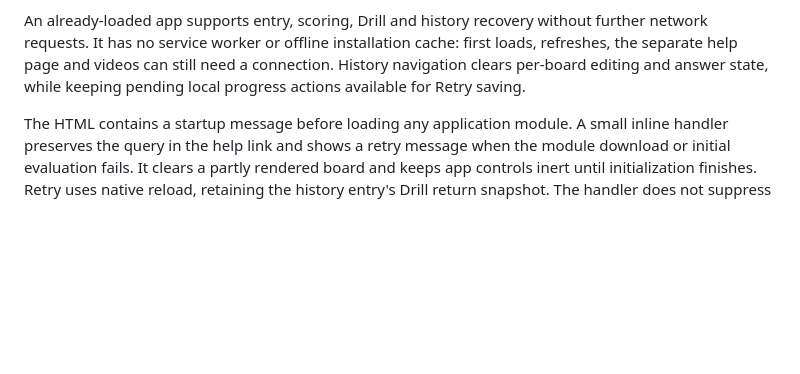
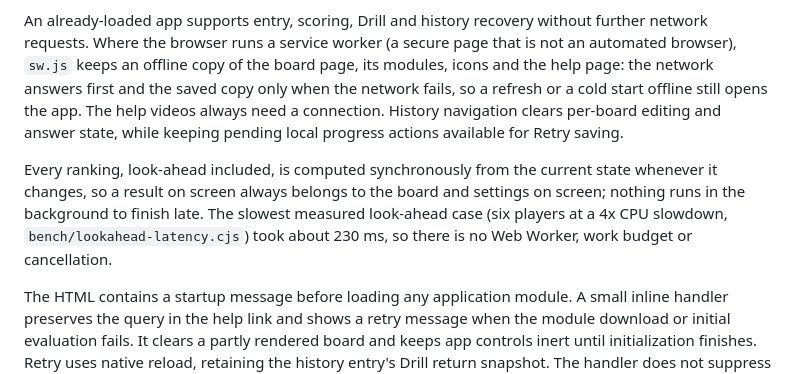
Before and after one commit to buffbeefalo/catan-lens, a Markdown page: docs/ARCHITECTURE.md, the part around the change. Rendered like a GitHub page; blank space fills up the shorter version.

Commit message:
Architecture notes: the offline copy exists; why results cannot go stale
The notes still said the app had no service worker. They now describe the
offline copy (network first, the saved copy only when the network fails;
the help videos always need a connection) and say why a result on screen
cannot belong to an earlier board: every ranking, look-ahead included, is
computed synchronously from the current state, and the slowest measured
look-ahead case took about 230 ms, so there is no worker or cancellation.

Co-Authored-By: Claude Opus 5.5 (1M context) <noreply@anthropic.com>

```diff
--- a/docs/ARCHITECTURE.md
+++ b/docs/ARCHITECTURE.md
@@ -207,9 +207,16 @@ links, seedless-link search exhaustion and refresh; it does not depend on a tran
 It reveals no corner or score, changes no pass rule, and does not expand the 120-seed search budget.
 
 An already-loaded app supports entry, scoring, Drill and history recovery without further network
-requests. It has no service worker or offline installation cache: first loads, refreshes, the separate
-help page and videos can still need a connection. History navigation clears per-board editing and
-answer state, while keeping pending local progress actions available for Retry saving.
+requests. Where the browser runs a service worker (a secure page that is not an automated browser), `sw.js`
+keeps an offline copy of the board page, its modules, icons and the help page: the network answers first and
+the saved copy only when the network fails, so a refresh or a cold start offline still opens the app. The help
+videos always need a connection. History navigation clears per-board editing and answer state, while keeping
+pending local progress actions available for Retry saving.
+
+Every ranking, look-ahead included, is computed synchronously from the current state whenever it changes, so a
+result on screen always belongs to the board and settings on screen; nothing runs in the background to finish
+late. The slowest measured look-ahead case (six players at a 4x CPU slowdown, `bench/lookahead-latency.cjs`)
+took about 230 ms, so there is no Web Worker, work budget or cancellation.
 
 The HTML contains a startup message before loading any application module. A small inline handler
 preserves the query in the help link and shows a retry message when the module download or initial
```
